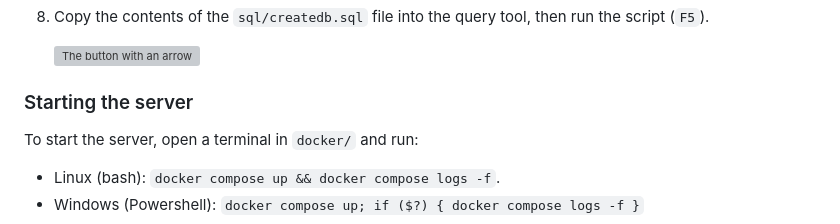
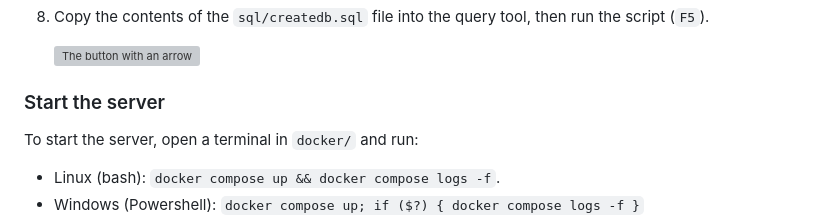
Before and after one commit to jocooper2018/r4c10, a Markdown page: README.md, the part around the change. Rendered like a GitHub page; grey boxes are pictures that could not be loaded.

Commit message:
docs: update README.md typo

```diff
--- a/README.md
+++ b/README.md
@@ -63,7 +63,7 @@ use `docker-compose` with a dash instead of `docker compose` without a dash.
 
     ![The button with an arrow](readme-images/execute-script.webp)
 
-### Starting the server
+### Start the server
 
 To start the server, open a terminal in `docker/` and run:
 
```
